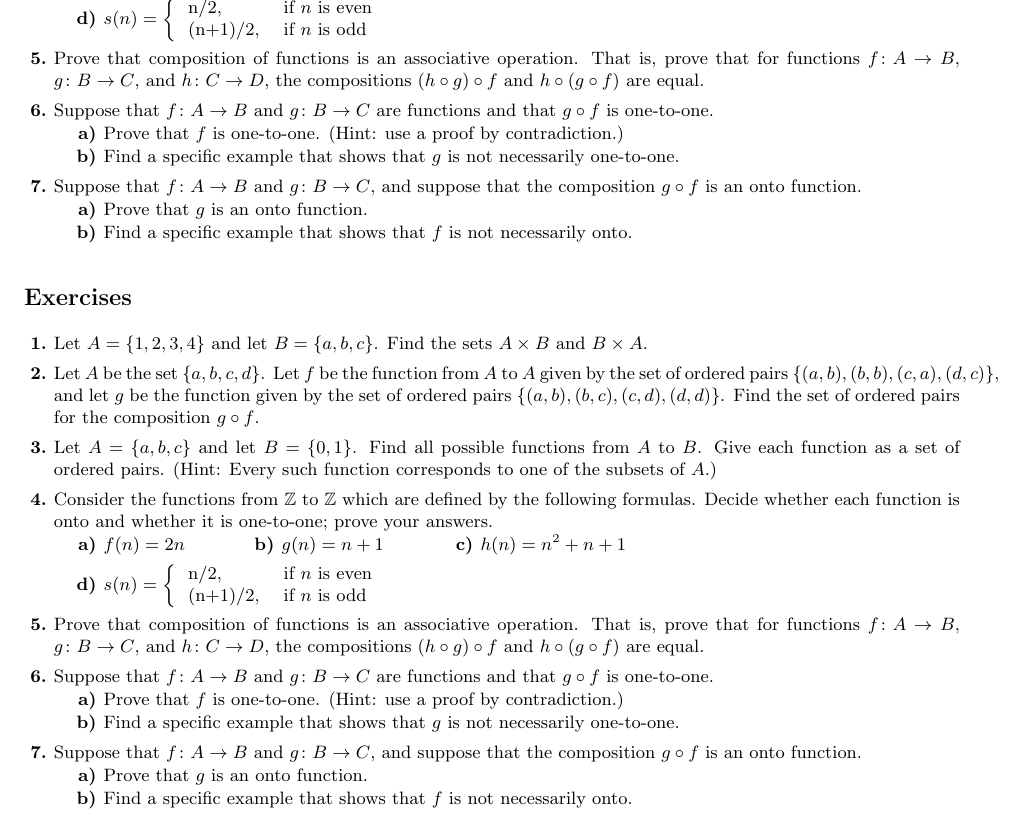
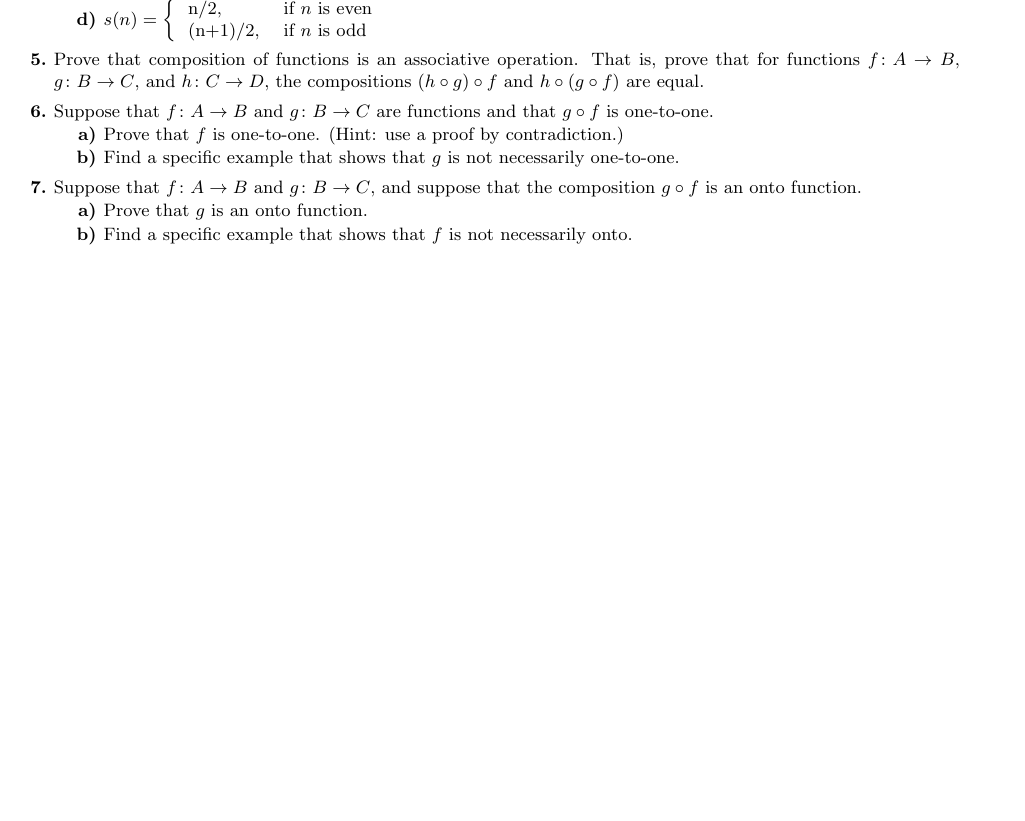
Before and after one commit to oliverchubet/theory_of_computation, a LaTeX thesis (main.tex, which reads functions.tex): part of page 15 of 126, cut so that both start at the same text, the shorter picture padded with empty space. Compiled offline with pdfLaTeX.

Commit message:
functions

```diff
--- a/functions.tex
+++ b/functions.tex
@@ -228,59 +228,3 @@ Since the domain of ${\mathscr E}$ is $B^A\times A$, an element in the domain is
 Thus, ${\mathscr E}(f,a)$ is defined for a function $f\colon A\to B$ and an element $a\in A$.
 Given such an $f$ and $a$, the notation $f(a)$ specifies an element of~$B$, so the definition of ${\mathscr E}(f,a)$ as $f(a)$ makes sense.
 The function ${\mathscr E}$ is called the ``evaluation function'' since it captures the idea of evaluating a function at an element of its domain.
-
-
-
-\begin{exercises}
-
-\problem Let $A=\{1,2,3,4\}$ and let $B=\{a,b,c\}$.
-Find the sets $A\times B$ and $B\times A$.
-
-\problem Let $A$ be the set $\{a,b,c,d\}$.  Let $f$ be the
-function from $A$ to $A$ given by the set of ordered pairs
-$\{(a,b),(b,b),(c,a),(d,c)\}$, and let $g$ be the function
-given by the set of ordered pairs $\{(a,b),(b,c),(c,d),(d,d)\}$.
-Find the set of ordered pairs for the composition $g\circ f$.
-
-\problem Let $A=\{a,b,c\}$ and let $B=\{0,1\}$.  Find all
-possible functions from $A$ to $B$.  Give each function as
-a set of ordered pairs.  (Hint: Every such function corresponds
-to one of the subsets of $A$.)
-
-\problem Consider the functions from $\Z$ to $\Z$ which are
-defined by the following formulas.  Decide whether each
-function is onto and whether it is one-to-one; prove your answers.
-\pparts{
-   f(n)=2n&       g(n)=n+1&       h(n)=n^2+n+1\cr\noalign{\smallskip}
-   s(n)=\left\{\begin{tabular}{ll}
-            n/2,&\text{if $n$ is even}\cr
-            (n+1)/2,&\text{if $n$ is odd}
-          \end{tabular}
-        \right.\hidewidth\cr
-}
-
-\problem Prove that composition of functions is an associative
-operation.  That is, prove that for functions
-$f\colon A\to B$, $g\colon B\to C$, and $h\colon C\to D$,
-the compositions $(h\circ g)\circ f$ and $h\circ(g\circ f)$
-are equal.
-
-\problem
-Suppose that $f\colon A\to B$ and $g\colon B\to C$ are
-functions and that $g\circ f$ is one-to-one.
-\ppart Prove that $f$ is one-to-one. (Hint: use a proof by contradiction.)
-\ppart Find
-a specific example that shows that $g$ is not necessarily
-one-to-one.
-
-\problem Suppose that $f\colon A\to B$ and $g\colon B\to C$,
-and suppose that the composition $g\circ f$ is an onto
-function.
-\ppart Prove that $g$ is an onto function.
-\ppart Find
-a specific example that shows that $f$ is not necessarily
-onto.
-
-
-
-\end{exercises}
```
